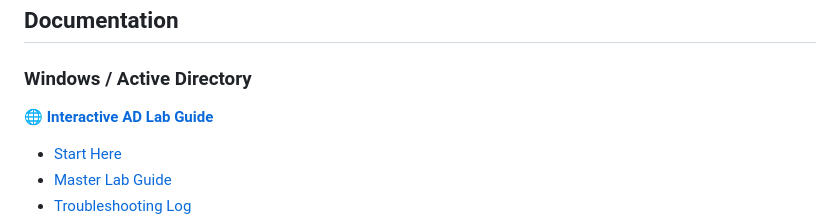
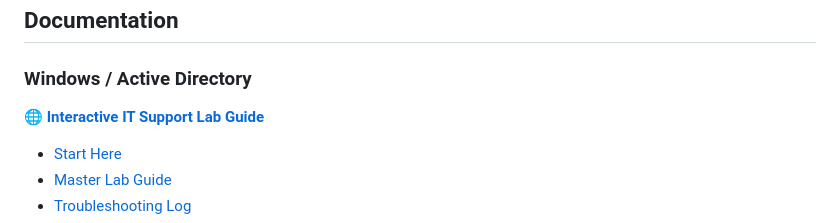
Before and after one commit to mahadi8566/enterprise-it-support-lab, a Markdown page: README.md, the part around the change. Rendered like a GitHub page.

Commit message:
Update links after repository rename

```diff
--- a/README.md
+++ b/README.md
@@ -39,7 +39,7 @@ The project combines a traditional on-premises Windows environment with a modern
 
 ### Windows / Active Directory
 
-🌐 **[Interactive AD Lab Guide](https://mahadi8566.github.io/enterprise-windows-it-support-lab/)**
+🌐 **[Interactive IT Support Lab Guide](https://mahadi8566.github.io/enterprise-it-support-lab/)**
 
 - [Start Here](docs/00-START-HERE.md)
 - [Master Lab Guide](docs/MASTER-LAB-GUIDE.md)
```
